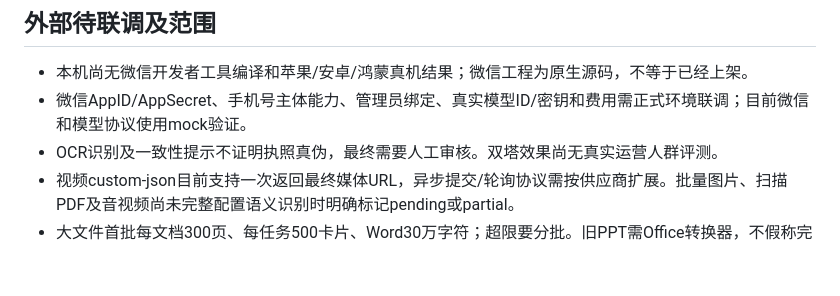
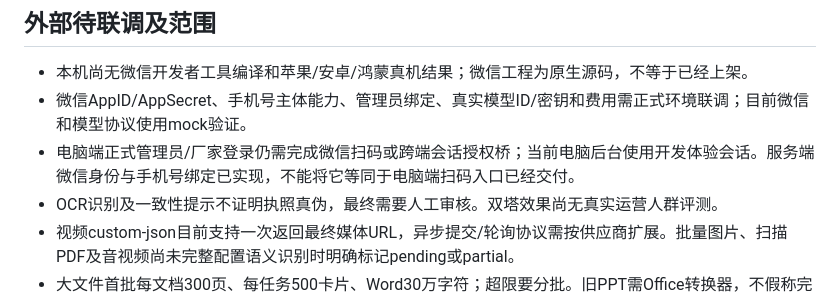
Before and after one commit to hewei1223456-max/qishu-industry-demo, a Markdown page: docs/VALIDATION.md, the part around the change. Drawn GitHub-style; blank space fills up the shorter version.

Commit message:
Clarify remaining production desktop sign-in bridge

```diff
--- a/docs/VALIDATION.md
+++ b/docs/VALIDATION.md
@@ -46,6 +46,7 @@
 
 - 本机尚无微信开发者工具编译和苹果/安卓/鸿蒙真机结果；微信工程为原生源码，不等于已经上架。
 - 微信AppID/AppSecret、手机号主体能力、管理员绑定、真实模型ID/密钥和费用需正式环境联调；目前微信和模型协议使用mock验证。
+- 电脑端正式管理员/厂家登录仍需完成微信扫码或跨端会话授权桥；当前电脑后台使用开发体验会话。服务端微信身份与手机号绑定已实现，不能将它等同于电脑端扫码入口已经交付。
 - OCR识别及一致性提示不证明执照真伪，最终需要人工审核。双塔效果尚无真实运营人群评测。
 - 视频custom-json目前支持一次返回最终媒体URL，异步提交/轮询协议需按供应商扩展。批量图片、扫描PDF及音视频尚未完整配置语义识别时明确标记pending或partial。
 - 大文件首批每文档300页、每任务500卡片、Word30万字符；超限要分批。旧PPT需Office转换器，不假称完整解析。
```
